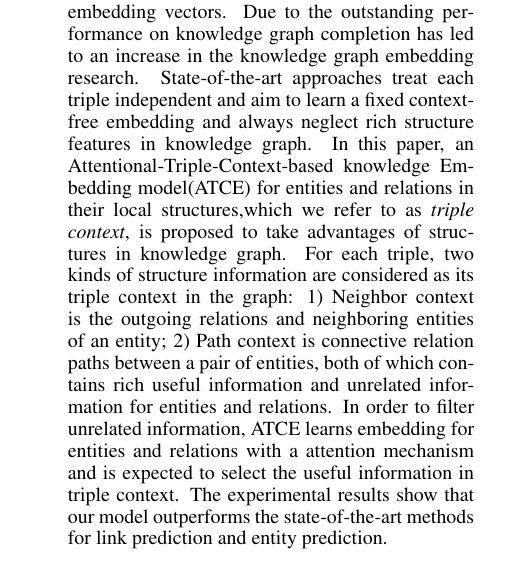
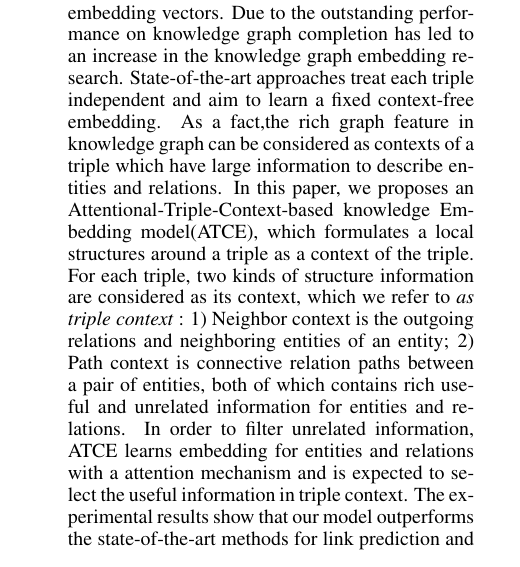
Before and after one commit to gaohuan2015/IJCAI, a LaTeX paper (ijcai17.tex): part of one column of the page, cut so that both start at the same text. Compiled offline with pdfLaTeX.

Commit message:
modify some mistakes

```diff
--- a/ijcai17.tex
+++ b/ijcai17.tex
@@ -77,7 +77,7 @@ Southeast University, Nanjing, China  \\
 \maketitle
 
 \begin{abstract}
-    Knowledge graph embedding can represents entities and relations with efficient low-dimensional embedding vectors. Due to the outstanding performance on knowledge graph completion has led to an increase in the knowledge graph embedding research. State-of-the-art approaches treat each triple independent and aim to learn a fixed context-free embedding and always neglect rich structure features in knowledge graph. In this paper, an Attentional-Triple-Context-based knowledge Embedding model(ATCE) for entities and relations in their local structures,which we refer to as \emph{triple context}, is proposed to take advantages of structures in knowledge graph. For each triple, two kinds of structure information are considered as its triple context in the graph: 1) Neighbor context is the outgoing relations and neighboring entities of an entity; 2) Path context is connective relation paths between a pair of entities, both of which contains rich useful information and unrelated information for entities and relations. In order to filter unrelated information, ATCE learns embedding for entities and relations with a attention mechanism and is expected to select the useful information in triple context. The experimental results show that our model outperforms the state-of-the-art methods for link prediction and entity prediction.
+    Knowledge graph embedding can represents entities and relations with efficient low-dimensional embedding vectors. Due to the outstanding performance on knowledge graph completion has led to an increase in the knowledge graph embedding research. State-of-the-art approaches treat each triple independent and aim to learn a fixed context-free embedding. As a fact,the rich graph feature in knowledge graph can be considered as contexts of a triple which have large information to describe entities and relations. In this paper, we proposes an Attentional-Triple-Context-based knowledge Embedding model(ATCE), which formulates a local structures around a triple as a context of the triple. For each triple, two kinds of structure information are considered as its context, which we refer to \emph{as triple context} : 1) Neighbor context is the outgoing relations and neighboring entities of an entity; 2) Path context is connective relation paths between a pair of entities, both of which contains rich useful and unrelated information for entities and relations. In order to filter unrelated information, ATCE learns embedding for entities and relations with a attention mechanism and is expected to select the useful information in triple context. The experimental results show that our model outperforms the state-of-the-art methods for link prediction and entity prediction.
 \end{abstract}
 
 
```
Also changed, not shown: ijcai17.pdf, 2 other files.
